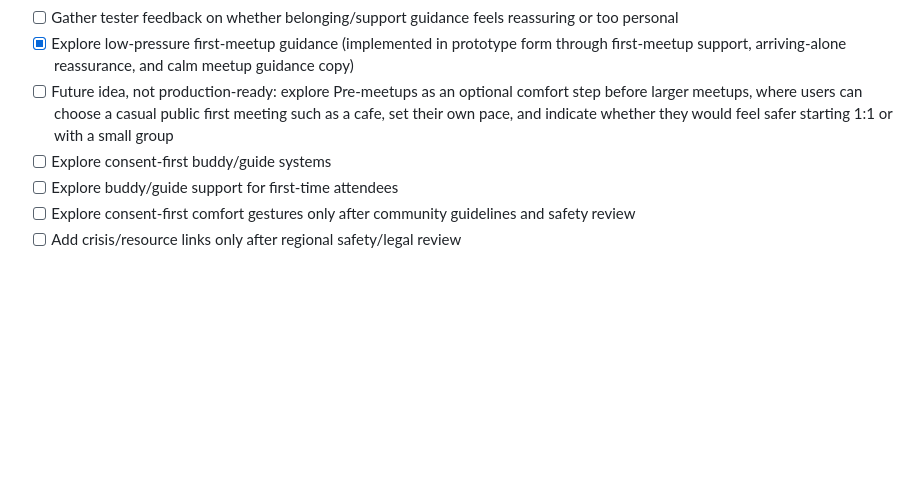
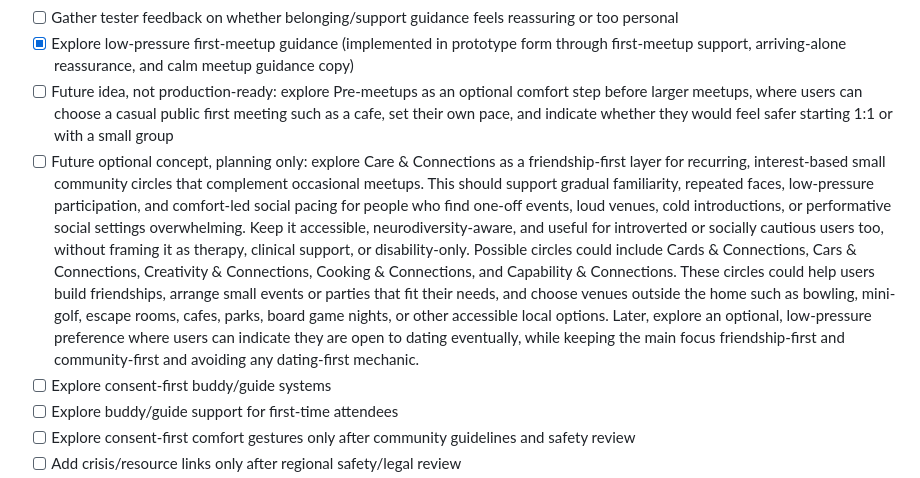
Before and after one commit to AA-Tech-Portfolios/nsn-mobile, a Markdown page: todo.md, the part around the change. Drawn GitHub-style; blank space fills up the shorter version.

Commit message:
docs: add Care & Connections future concept

```diff
--- a/todo.md
+++ b/todo.md
@@ -57,6 +57,7 @@ This pass is a planning and review checkpoint for the NSN 2026 alpha. Do not tre
 - [ ] Gather tester feedback on whether belonging/support guidance feels reassuring or too personal
 - [x] Explore low-pressure first-meetup guidance (implemented in prototype form through first-meetup support, arriving-alone reassurance, and calm meetup guidance copy)
 - [ ] Future idea, not production-ready: explore Pre-meetups as an optional comfort step before larger meetups, where users can choose a casual public first meeting such as a cafe, set their own pace, and indicate whether they would feel safer starting 1:1 or with a small group
+- [ ] Future optional concept, planning only: explore Care & Connections as a friendship-first layer for recurring, interest-based small community circles that complement occasional meetups. This should support gradual familiarity, repeated faces, low-pressure participation, and comfort-led social pacing for people who find one-off events, loud venues, cold introductions, or performative social settings overwhelming. Keep it accessible, neurodiversity-aware, and useful for introverted or socially cautious users too, without framing it as therapy, clinical support, or disability-only. Possible circles could include Cards & Connections, Cars & Connections, Creativity & Connections, Cooking & Connections, and Capability & Connections. These circles could help users build friendships, arrange small events or parties that fit their needs, and choose venues outside the home such as bowling, mini-golf, escape rooms, cafes, parks, board game nights, or other accessible local options. Later, explore an optional, low-pressure preference where users can indicate they are open to dating eventually, while keeping the main focus friendship-first and community-first and avoiding any dating-first mechanic.
 - [ ] Explore consent-first buddy/guide systems
 - [ ] Explore buddy/guide support for first-time attendees
 - [ ] Explore consent-first comfort gestures only after community guidelines and safety review
```
